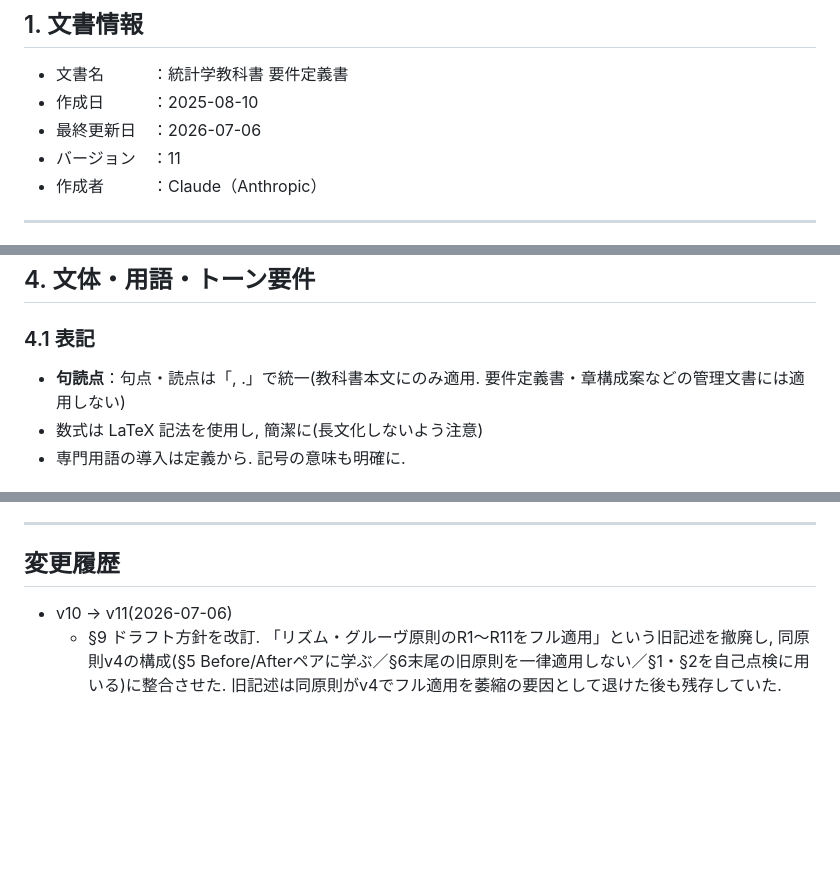
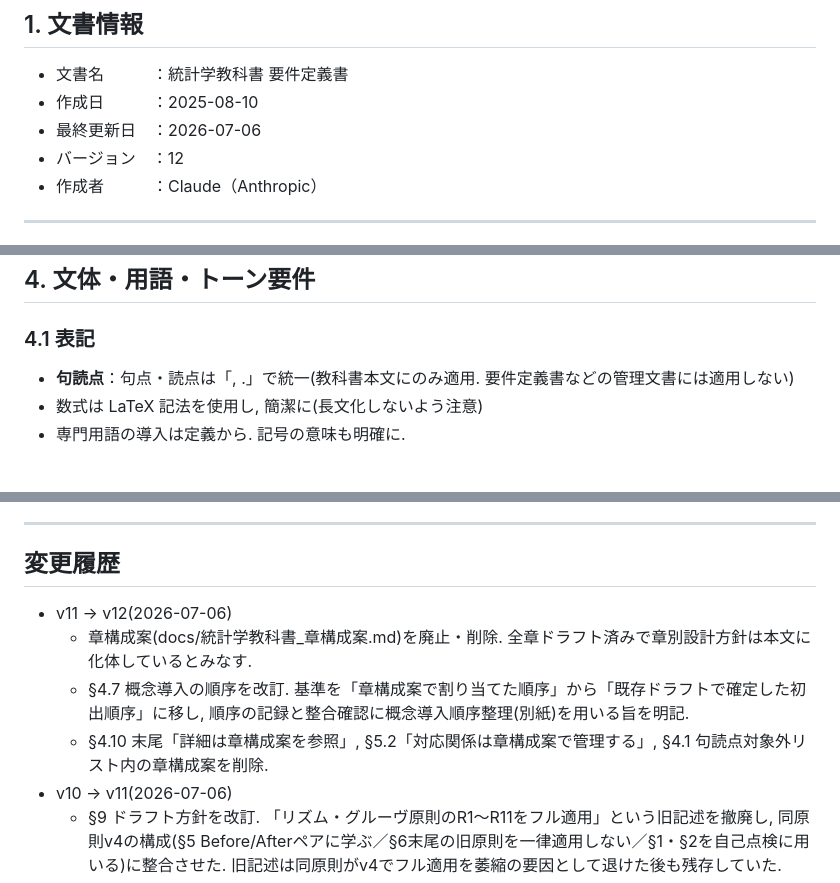
Before and after one commit to lioskM/textbook_statistics, a Markdown page: docs/要件定義書.md, 3 parts joined by grey strips. Drawn GitHub-style; blank space fills up the shorter version.

```diff
--- a/docs/要件定義書.md
+++ b/docs/要件定義書.md
@@ -5,7 +5,7 @@
 - 文書名　　　：統計学教科書 要件定義書
 - 作成日　　　：2025-08-10
 - 最終更新日　：2026-07-06
-- バージョン　：11
+- バージョン　：12
 - 作成者　　　：Claude（Anthropic）
 
 ---
@@ -35,7 +35,7 @@
 ## 4. 文体・用語・トーン要件
 
 ### 4.1 表記
-- **句読点**：句点・読点は「, .」で統一(教科書本文にのみ適用. 要件定義書・章構成案などの管理文書には適用しない)
+- **句読点**：句点・読点は「, .」で統一(教科書本文にのみ適用. 要件定義書などの管理文書には適用しない)
 - 数式は LaTeX 記法を使用し, 簡潔に(長文化しないよう注意)
 - 専門用語の導入は定義から. 記号の意味も明確に.
 
@@ -265,6 +265,10 @@
 
 ---
 ## 変更履歴
+- v11 → v12(2026-07-06)
+  - 章構成案(docs/統計学教科書_章構成案.md)を廃止・削除. 全章ドラフト済みで章別設計方針は本文に化体しているとみなす.
+  - §4.7 概念導入の順序を改訂. 基準を「章構成案で割り当てた順序」から「既存ドラフトで確定した初出順序」に移し, 順序の記録と整合確認に概念導入順序整理(別紙)を用いる旨を明記.
+  - §4.10 末尾「詳細は章構成案を参照」, §5.2「対応関係は章構成案で管理する」, §4.1 句読点対象外リスト内の章構成案を削除.
 - v10 → v11(2026-07-06)
   - §9 ドラフト方針を改訂. 「リズム・グルーヴ原則のR1〜R11をフル適用」という旧記述を撤廃し, 同原則v4の構成(§5 Before/Afterペアに学ぶ／§6末尾の旧原則を一律適用しない／§1・§2を自己点検に用いる)に整合させた. 旧記述は同原則がv4でフル適用を萎縮の要因として退けた後も残存していた.
   - §4.6 の「リズム原則のR1〜R11と同様, 番号付き項目として育てる方針」という括弧書きを削除. 存在しない番号(R11)への参照であり, v4が条文の一律適用を退けた方針とも齟齬するため.
```
Also changed, not shown: other parts of docs/要件定義書.md (+3 -3 lines), README.md (+3 -4 lines), docs/統計学教科書_章構成案.md (deleted, +0 -319 lines).
